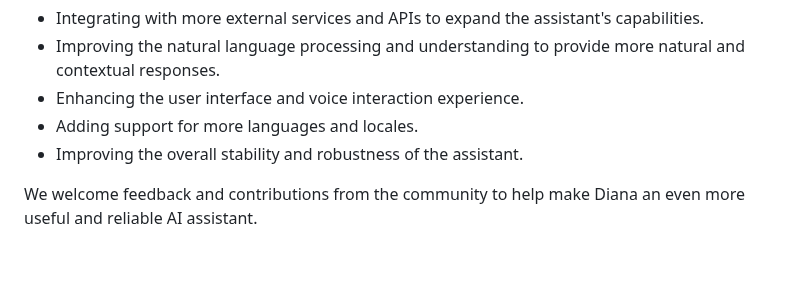
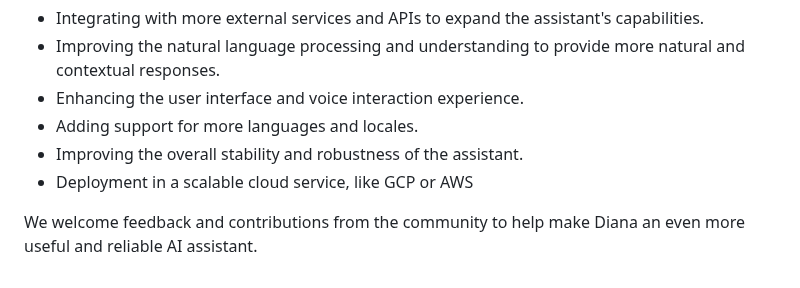
Before and after one commit to LiandarJoshua/DIANA, a Markdown page: README.md, the part around the change. GitHub-like rendering.

```diff
--- a/README.md
+++ b/README.md
@@ -61,5 +61,6 @@ While Diana is a capable assistant, there are always opportunities for improveme
 - Enhancing the user interface and voice interaction experience.
 - Adding support for more languages and locales.
 - Improving the overall stability and robustness of the assistant.
+- Deployment in a scalable cloud service, like GCP or AWS
 
 We welcome feedback and contributions from the community to help make Diana an even more useful and reliable AI assistant.
```
